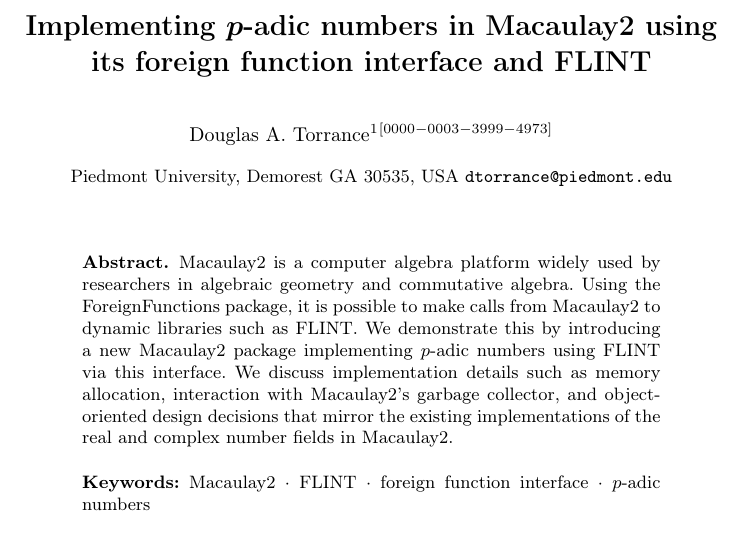
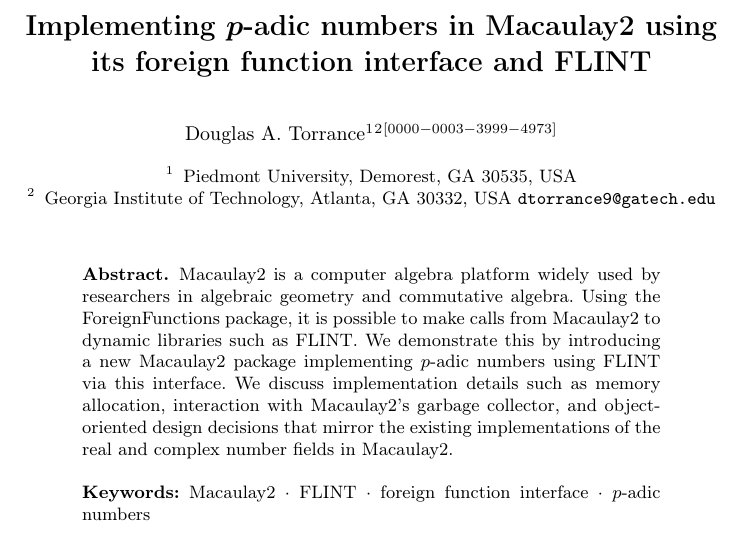
Before and after one commit to d-torrance/macaulay2-padic, a LaTeX paper (macaulay2-padic.tex): part of page 1 of 7, cut so that both start at the same text. Compiled offline with pdfLaTeX.

Commit message:
add 2nd institution (ga tech) to paper

```diff
--- a/macaulay2-padic.tex
+++ b/macaulay2-padic.tex
@@ -41,14 +41,15 @@
 
 \titlerunning{Implementing $p$-adic numbers in Macaulay2 using its FFI and FLINT}
 %
-\author{Douglas A. Torrance\inst{1}\orcidID{0000-0003-3999-4973}}
+\author{Douglas A. Torrance\inst{1}\inst{2}\orcidID{0000-0003-3999-4973}}
 %
 \authorrunning{D. A. Torrance}
 % First names are abbreviated in the running head.
 % If there are more than two authors, 'et al.' is used.
 %
-\institute{Piedmont University, Demorest GA 30535, USA
-  \email{dtorrance@piedmont.edu}}
+\institute{Piedmont University, Demorest, GA 30535, USA \and
+Georgia Institute of Technology, Atlanta, GA 30332, USA
+  \email{dtorrance9@gatech.edu}}
 
 \maketitle              % typeset the header of the contribution
 %
```
